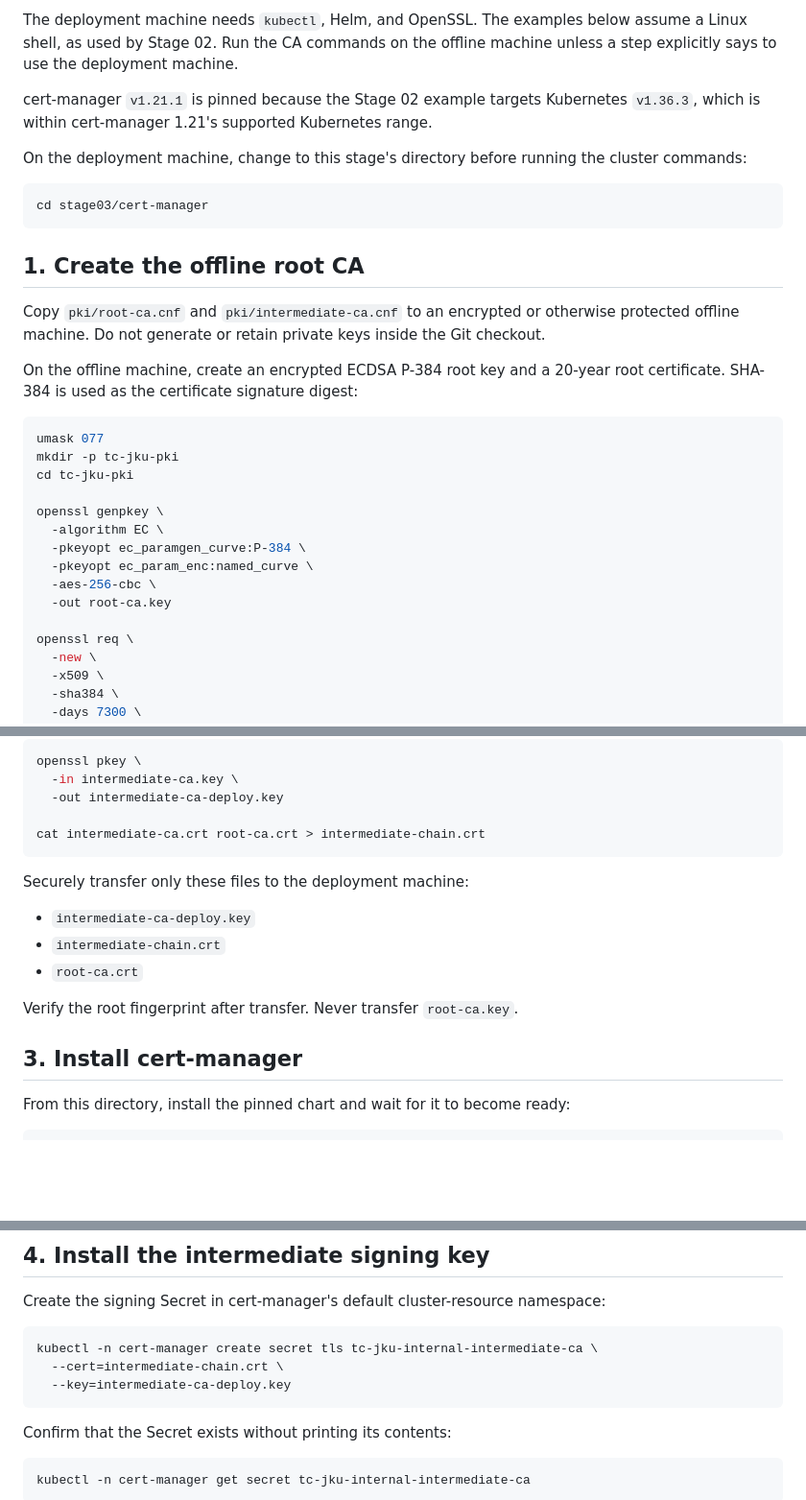
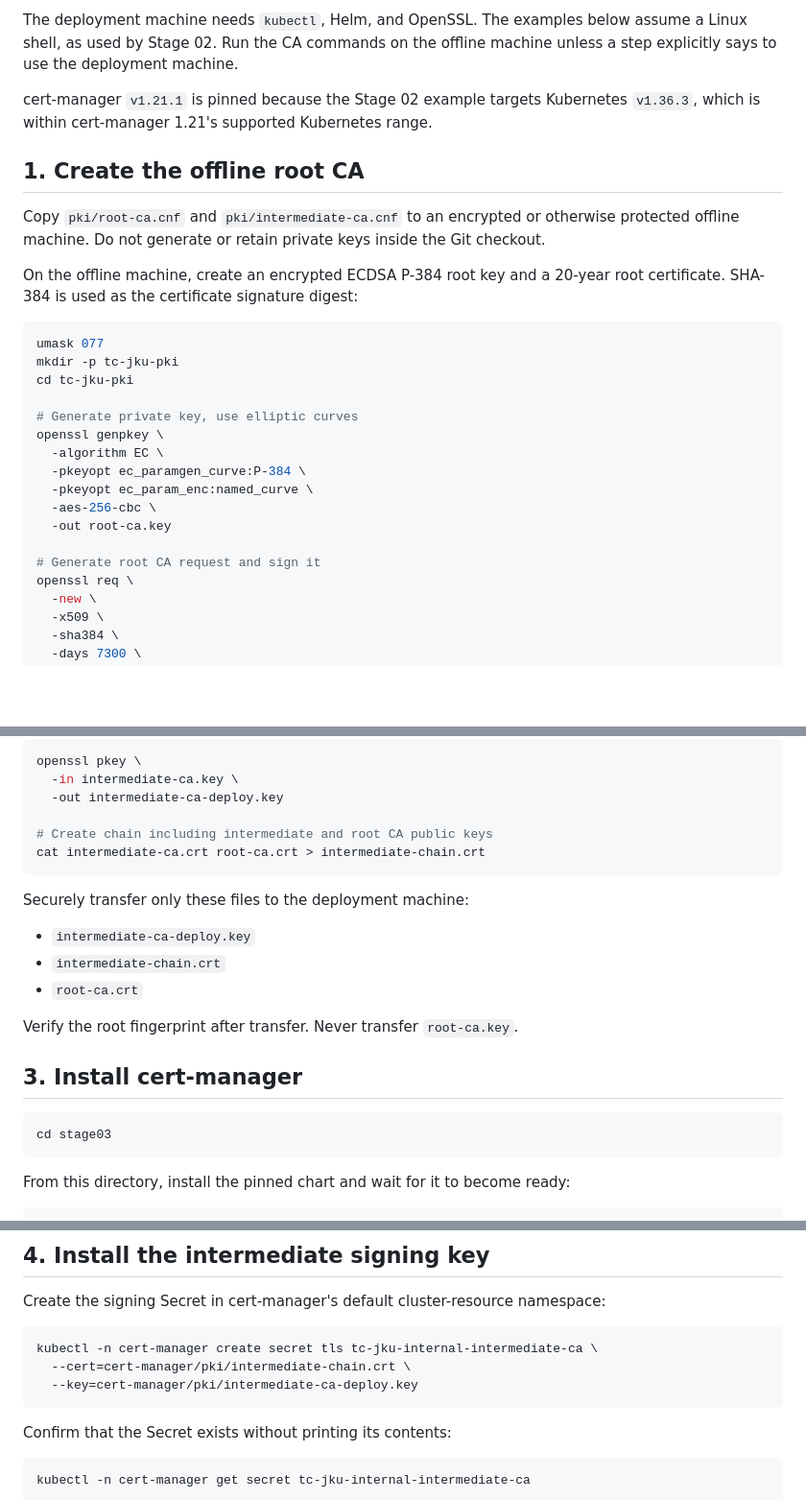
Before and after one commit to johannes-kuhfuss/shost, a Markdown page: stage03/cert-manager/README.md, 3 parts joined by grey strips. Shown at 96% size. Drawn GitHub-style; blank space fills up the shorter version.

Commit message:
fix: adjust paths for consistency

````diff
--- a/stage03/cert-manager/README.md
+++ b/stage03/cert-manager/README.md
@@ -71,13 +71,6 @@ machine unless a step explicitly says to use the deployment machine.
 cert-manager `v1.21.1` is pinned because the Stage 02 example targets Kubernetes
 `v1.36.3`, which is within cert-manager 1.21's supported Kubernetes range.
 
-On the deployment machine, change to this stage's directory before running the
-cluster commands:
-
-```bash
-cd stage03/cert-manager
-```
-
 ## 1. Create the offline root CA
 
 Copy `pki/root-ca.cnf` and `pki/intermediate-ca.cnf` to an encrypted or otherwise
@@ -92,6 +85,7 @@ umask 077
 mkdir -p tc-jku-pki
 cd tc-jku-pki
 
+# Generate private key, use elliptic curves
 openssl genpkey \
   -algorithm EC \
   -pkeyopt ec_paramgen_curve:P-384 \
@@ -99,6 +93,7 @@ openssl genpkey \
   -aes-256-cbc \
   -out root-ca.key
 
+# Generate root CA request and sign it
 openssl req \
   -new \
   -x509 \
@@ -179,6 +176,7 @@ openssl pkey \
   -in intermediate-ca.key \
   -out intermediate-ca-deploy.key
 
+# Create chain including intermediate and root CA public keys
 cat intermediate-ca.crt root-ca.crt > intermediate-chain.crt
 ```
 
@@ -191,6 +189,10 @@ Securely transfer only these files to the deployment machine:
 Verify the root fingerprint after transfer. Never transfer `root-ca.key`.
 
 ## 3. Install cert-manager
+
+```bash
+cd stage03
+```
 
 From this directory, install the pinned chart and wait for it to become ready:
 
@@ -219,8 +221,8 @@ Create the signing Secret in cert-manager's default cluster-resource namespace:
 
 ```bash
 kubectl -n cert-manager create secret tls tc-jku-internal-intermediate-ca \
-  --cert=intermediate-chain.crt \
-  --key=intermediate-ca-deploy.key
+  --cert=cert-manager/pki/intermediate-chain.crt \
+  --key=cert-manager/pki/intermediate-ca-deploy.key
 ```
 
 Confirm that the Secret exists without printing its contents:
````
Also changed, not shown: other parts of stage03/cert-manager/README.md (+2 -0 lines).
